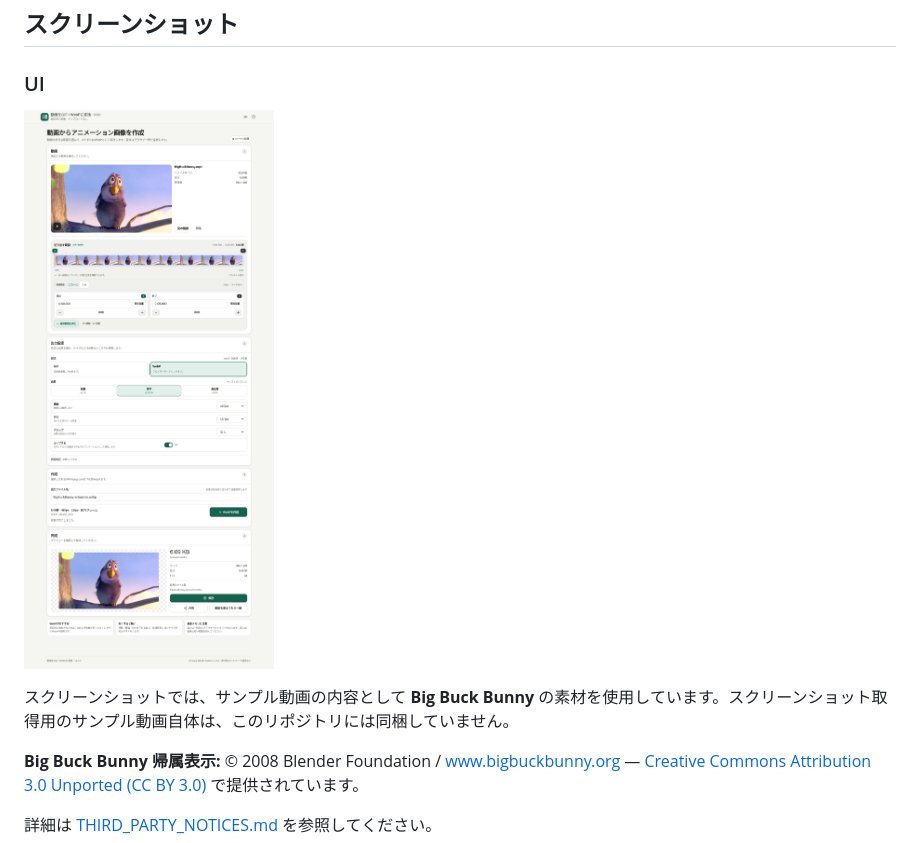
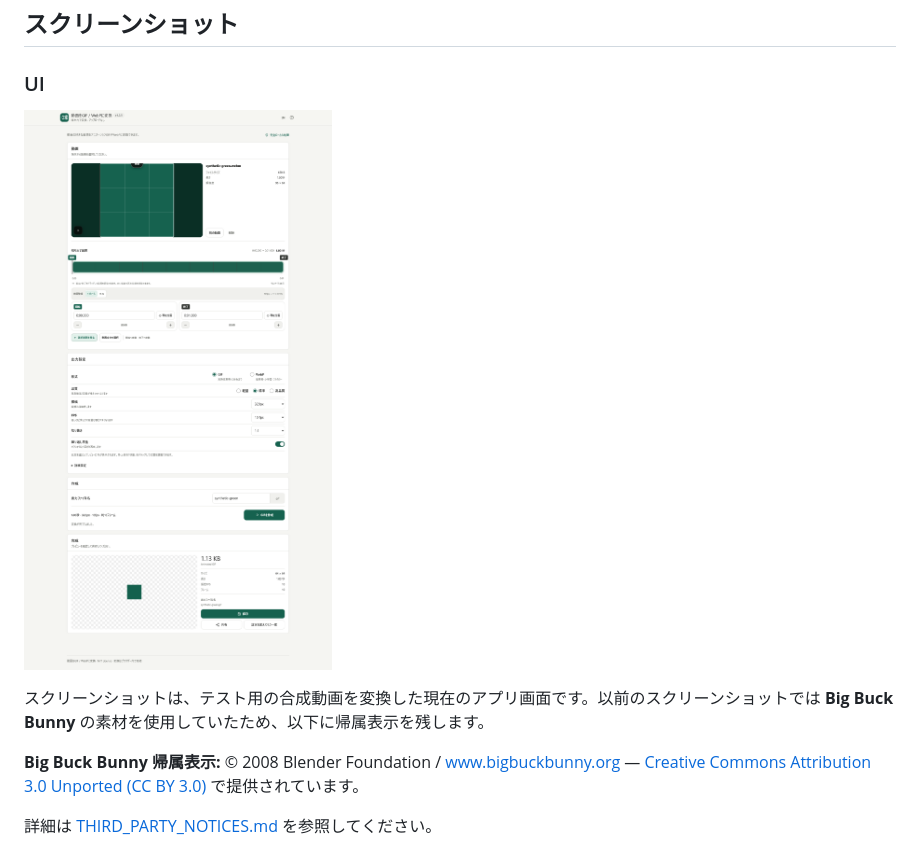
Before and after one commit to ttomohisa/htmlapps-video-to-gif-webp, a Markdown page: README.ja.md, the part around the change. Drawn GitHub-style; pictures changed too: assets/screenshot.png.

```diff
--- a/README.ja.md
+++ b/README.ja.md
@@ -20,7 +20,7 @@ GitHub Pagesから最初のHTMLを読み込んだ後、範囲指定・動画デ
 
 ![日本語スクリーンショット](assets/screenshot.png)
 
-スクリーンショットでは、サンプル動画の内容として **Big Buck Bunny** の素材を使用しています。スクリーンショット取得用のサンプル動画自体は、このリポジトリには同梱していません。
+スクリーンショットは、テスト用の合成動画を変換した現在のアプリ画面です。以前のスクリーンショットでは **Big Buck Bunny** の素材を使用していたため、以下に帰属表示を残します。
 
 **Big Buck Bunny 帰属表示:** © 2008 Blender Foundation / www.bigbuckbunny.org — [Creative Commons Attribution 3.0 Unported (CC BY 3.0)](https://creativecommons.org/licenses/by/3.0/) で提供されています。
 
```
Also changed, not shown: README.md (+1 -1 lines), THIRD_PARTY_NOTICES.md (+2 -2 lines), assets/screenshot-en.png, 3 other files.
